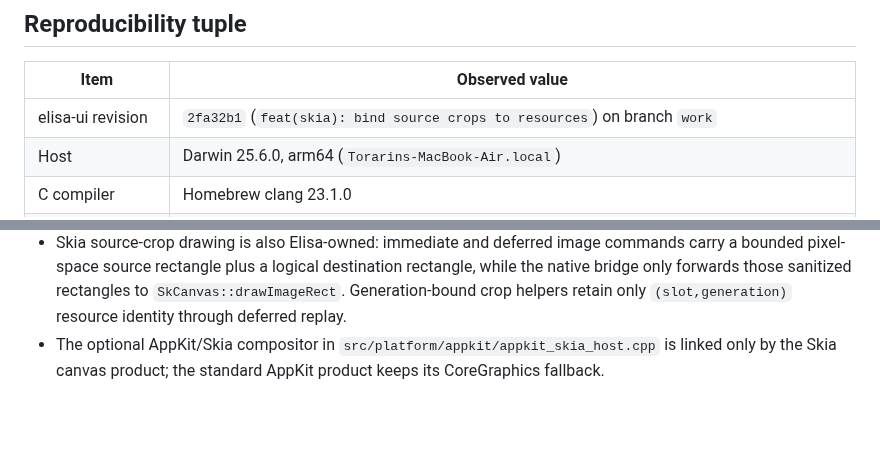
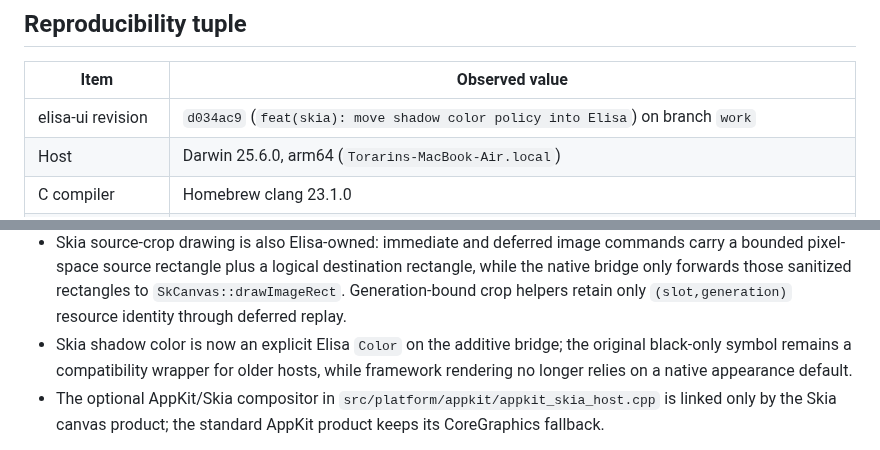
Before and after one commit to torarinvik/elisa-ui, a Markdown page: docs/implementation-baseline.md, 2 parts joined by grey strips. Rendered like a GitHub page; blank space fills up the shorter version.

Commit message:
docs: refresh implementation baseline revision

```diff
--- a/docs/implementation-baseline.md
+++ b/docs/implementation-baseline.md
@@ -8,7 +8,7 @@ parity on untested platforms.
 
 | Item | Observed value |
 | --- | --- |
-| elisa-ui revision | `2fa32b1` (`feat(skia): bind source crops to resources`) on branch `work` |
+| elisa-ui revision | `d034ac9` (`feat(skia): move shadow color policy into Elisa`) on branch `work` |
 | Host | Darwin 25.6.0, arm64 (`Torarins-MacBook-Air.local`) |
 | C compiler | Homebrew clang 23.1.0 |
 | Elisa compiler | `../wasm-sdk-compiler/bin/elisac-stage1` on clean `codex/wasm-sdk`, revision `c6948142f19d`; SHA-256 `56945beffa13240afdd004ac7590580b56f11c7406fc82c16309f6bd9025e574` |
@@ -71,6 +71,10 @@ Externally imposed symbols are kept at the edges:
   destination rectangle, while the native bridge only forwards those sanitized
   rectangles to `SkCanvas::drawImageRect`. Generation-bound crop helpers retain
   only `(slot,generation)` resource identity through deferred replay.
+- Skia shadow color is now an explicit Elisa `Color` on the additive bridge;
+  the original black-only symbol remains a compatibility wrapper for older
+  hosts, while framework rendering no longer relies on a native appearance
+  default.
 - The optional AppKit/Skia compositor in
   `src/platform/appkit/appkit_skia_host.cpp` is linked only by the Skia canvas
   product; the standard AppKit product keeps its CoreGraphics fallback.
```
